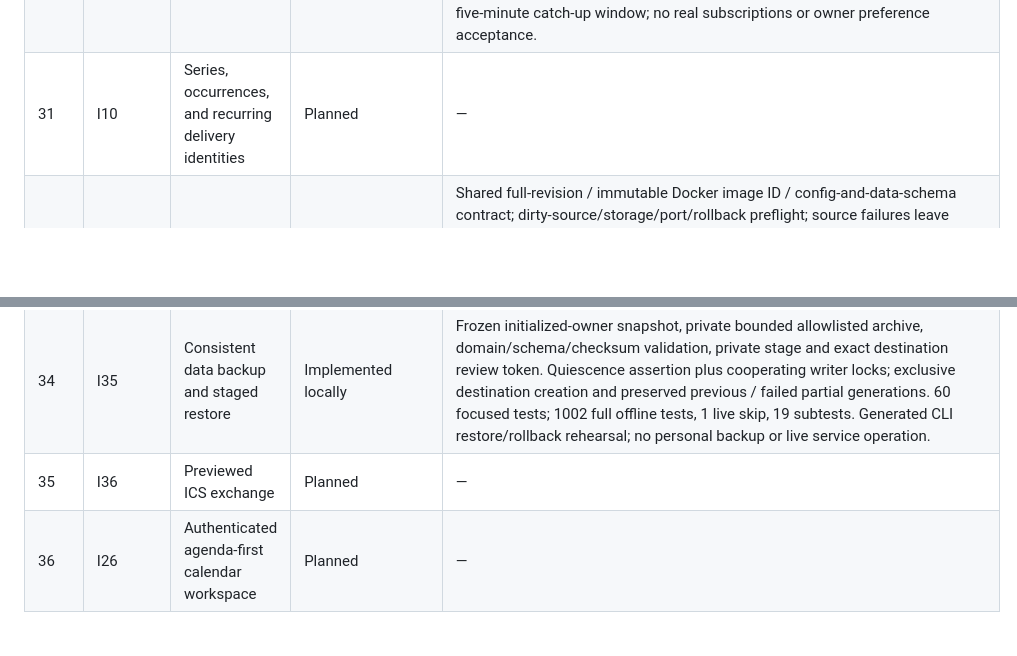
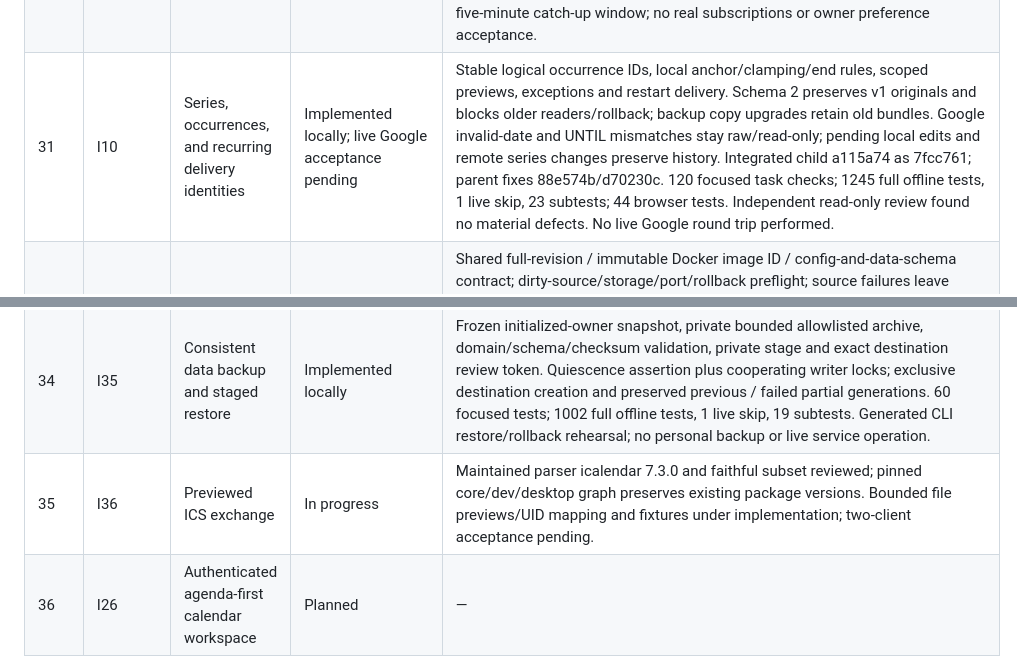
Before and after one commit to Reedtrullz/inebotten-discord, a Markdown page: docs/plans/2026-10-04-execution-status.md, 2 parts joined by grey strips. GitHub-like rendering; blank space fills up the shorter version.

Commit message:
docs(portfolio): record verified recurrence completion and acceptance gates

```diff
--- a/docs/plans/2026-10-04-execution-status.md
+++ b/docs/plans/2026-10-04-execution-status.md
@@ -34,11 +34,11 @@ Execution authorized 4 October 2026. Local implementation, exact-head CI, extern
 | 28 | I30 | Bounded cited research with optional extraction | Implemented locally | Shared 8-second research deadline, two zero-queue retained workers, hard-timeout SDK subprocesses with private homes/allowlisted environment and separate offline refusal. Typed source kinds and aware fetch dates; known-source paragraph citation guard and inert research/action separation. Opt-in public text subset pins validated DNS and refuses private redirects, unsafe types/compression/oversize; owns session cancellation and DNS workers. 82 focused tests / 2 subtests; 1088 full offline tests / 1 live skip / 19 subtests; 41 separate browser tests. Hash-matched Tavily and official aiohttp/DDGS/Google source review. No live research acceptance; frozen worker route remains I31. |
 | 29 | I14 | Complete self-only private memory exports | Implemented locally | Complete self-only UTF-8 JSON attachments in verified private DM or explicit private choice; 1 MiB byte refusal, no public fallback, attachment-bound deduplication, shared quotas, closed/recreated retry streams and authoritative delivery receipts. 1101 full offline tests / 1 live skip / 19 subtests; 44 separate browser tests. Combined browser run interrupted and excluded. No live account upload; Discord public limit documents disagree, conservative app cap documented. |
 | 30 | I25 | Opt-in notification preferences and digest cards | Implemented locally | Actor/scope-bound profiles, explicit current-channel selection, opt-out suppresses own legacy alerts, midnight/DST quiet boundaries, occurrence-bound persisted snoozes and shared selected digest cards with independent degraded output. Private/approved destinations and profile/scope authorization checked before actual send after quota/provider waits. Known duration required for finished wording; deadlines never imply task completion. 1118 full offline checkpoint / 1 live skip / 19 subtests before final timezone router option; 161 final focused tests / 17 subtests. Ten-second profile batch / five-minute catch-up window; no real subscriptions or owner preference acceptance. |
-| 31 | I10 | Series, occurrences, and recurring delivery identities | Planned | — |
+| 31 | I10 | Series, occurrences, and recurring delivery identities | Implemented locally; live Google acceptance pending | Stable logical occurrence IDs, local anchor/clamping/end rules, scoped previews, exceptions and restart delivery. Schema 2 preserves v1 originals and blocks older readers/rollback; backup copy upgrades retain old bundles. Google invalid-date and UNTIL mismatches stay raw/read-only; pending local edits and remote series changes preserve history. Integrated child a115a74 as 7fcc761; parent fixes 88e574b/d70230c. 120 focused task checks; 1245 full offline tests, 1 live skip, 23 subtests; 44 browser tests. Independent read-only review found no material defects. No live Google round trip performed. |
 | 32 | I23 | Supported deployment profiles and compatible rollback | Implemented locally | Shared full-revision / immutable Docker image ID / config-and-data-schema contract; dirty-source/storage/port/rollback preflight; source failures leave service intact; digest-tagged code retention; post-stop schema and in-flight config-change checks; exact owned image/revision/required readiness with bounded no-redirect probes. Ansible and fast-forward-only legacy updater use the same operator; no recursive data chown or pruning. 107 focused tests; 1172 full offline tests / 1 live skip / 23 subtests; 44 browser tests. Official hash-verified Compose 5.6.0 parsed fixture host-Caddy mapping; inert runtime rollback preserved exact fixture SHA-256. Live Docker/VPS rollback, production config/backups/UI and exact-head CI remain separate gates. |
 | 33 | I31 | Safe desktop UI and child-process lifecycle | Local candidate; Windows/platform acceptance pending | Shared Tk adapter and owned group/job controller; 128 focused tests, 1190 whole offline tests / 1 live skip / 23 subtests, 44 separate browser tests. Native macOS Tk 9.0.3 rehearsal: 4950 calls on main thread, resize/focus/scaling, owned group closure and unrelated fixture preservation; no private state initialized. At fixed 2f524efe7ca991a9345c34774d84ecab91bb024d, native macOS arm64 packaging, 15 asset checks, offline frozen research stdio and frozen Tk UI checks passed. Artifact SHA-256 30f2ff78c0752ec2d7aa0dd33c19a3f36f1156024ae4ae32e53ff777153003bb; frozen UI records 100 main-thread calls, no service/private state. Source/native Windows CI added but not remotely run; signing and human acceptance remain open. |
 | 34 | I35 | Consistent data backup and staged restore | Implemented locally | Frozen initialized-owner snapshot, private bounded allowlisted archive, domain/schema/checksum validation, private stage and exact destination review token. Quiescence assertion plus cooperating writer locks; exclusive destination creation and preserved previous / failed partial generations. 60 focused tests; 1002 full offline tests, 1 live skip, 19 subtests. Generated CLI restore/rollback rehearsal; no personal backup or live service operation. |
-| 35 | I36 | Previewed ICS exchange | Planned | — |
+| 35 | I36 | Previewed ICS exchange | In progress | Maintained parser icalendar 7.3.0 and faithful subset reviewed; pinned core/dev/desktop graph preserves existing package versions. Bounded file previews/UID mapping and fixtures under implementation; two-client acceptance pending. |
 | 36 | I26 | Authenticated agenda-first calendar workspace | Planned | — |
 | 37 | I34 | Organizer-confirmed group planning and RSVP | Planned | — |
 | 38 | I37 | Supported bot transport feasibility and adapter | Planned | — |
```
Also changed, not shown: 1 other file.
